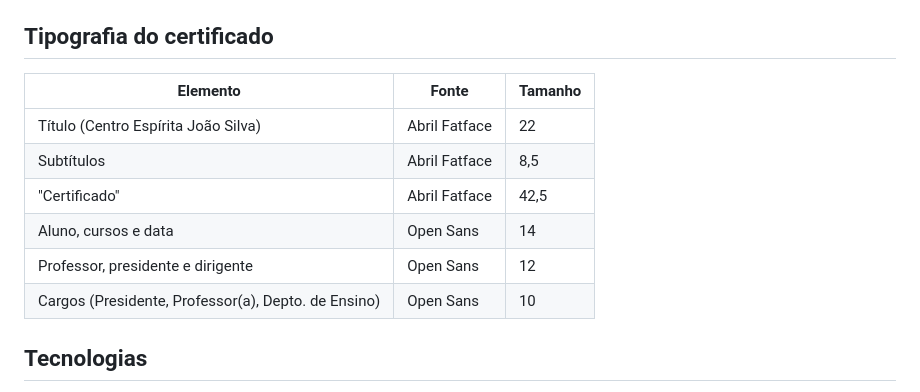
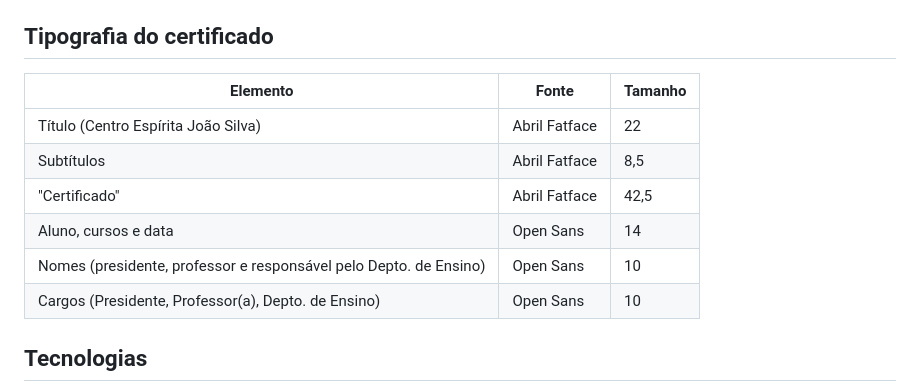
Before and after one commit to Brulibra/certificado, a Markdown page: ReadMe.md, the part around one of its changes. Drawn GitHub-style.

```diff
--- a/ReadMe.md
+++ b/ReadMe.md
@@ -53,14 +63,14 @@ O `index.html` carrega os scripts nesta ordem, que **não deve ser alterada**:
 
 ## Tipografia do certificado
 
-| Elemento | Fonte | Tamanho |
-| --- | --- | --- |
-| Título (Centro Espírita João Silva) | Abril Fatface | 22 |
-| Subtítulos | Abril Fatface | 8,5 |
-| "Certificado" | Abril Fatface | 42,5 |
-| Aluno, cursos e data | Open Sans | 14 |
-| Professor, presidente e dirigente | Open Sans | 12 |
-| Cargos (Presidente, Professor(a), Depto. de Ensino) | Open Sans | 10 |
+| Elemento                                                          | Fonte         | Tamanho |
+| ----------------------------------------------------------------- | ------------- | ------- |
+| Título (Centro Espírita João Silva)                               | Abril Fatface | 22      |
+| Subtítulos                                                        | Abril Fatface | 8,5     |
+| "Certificado"                                                     | Abril Fatface | 42,5    |
+| Aluno, cursos e data                                              | Open Sans     | 14      |
+| Nomes (presidente, professor e responsável pelo Depto. de Ensino) | Open Sans     | 10      |
+| Cargos (Presidente, Professor(a), Depto. de Ensino)               | Open Sans     | 10      |
 
 ## Tecnologias
 
```
Also changed, not shown: other parts of ReadMe.md (+20 -10 lines).
